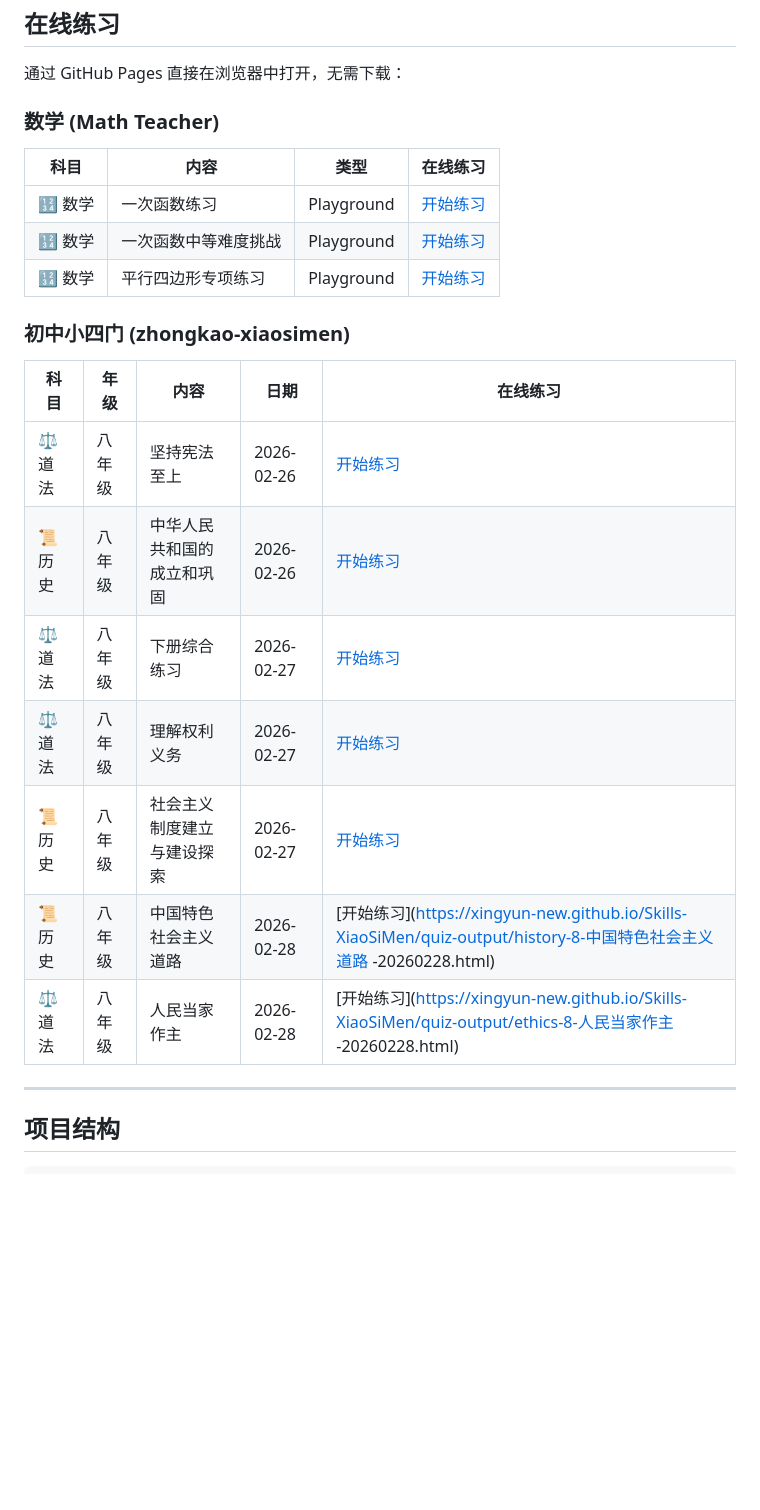
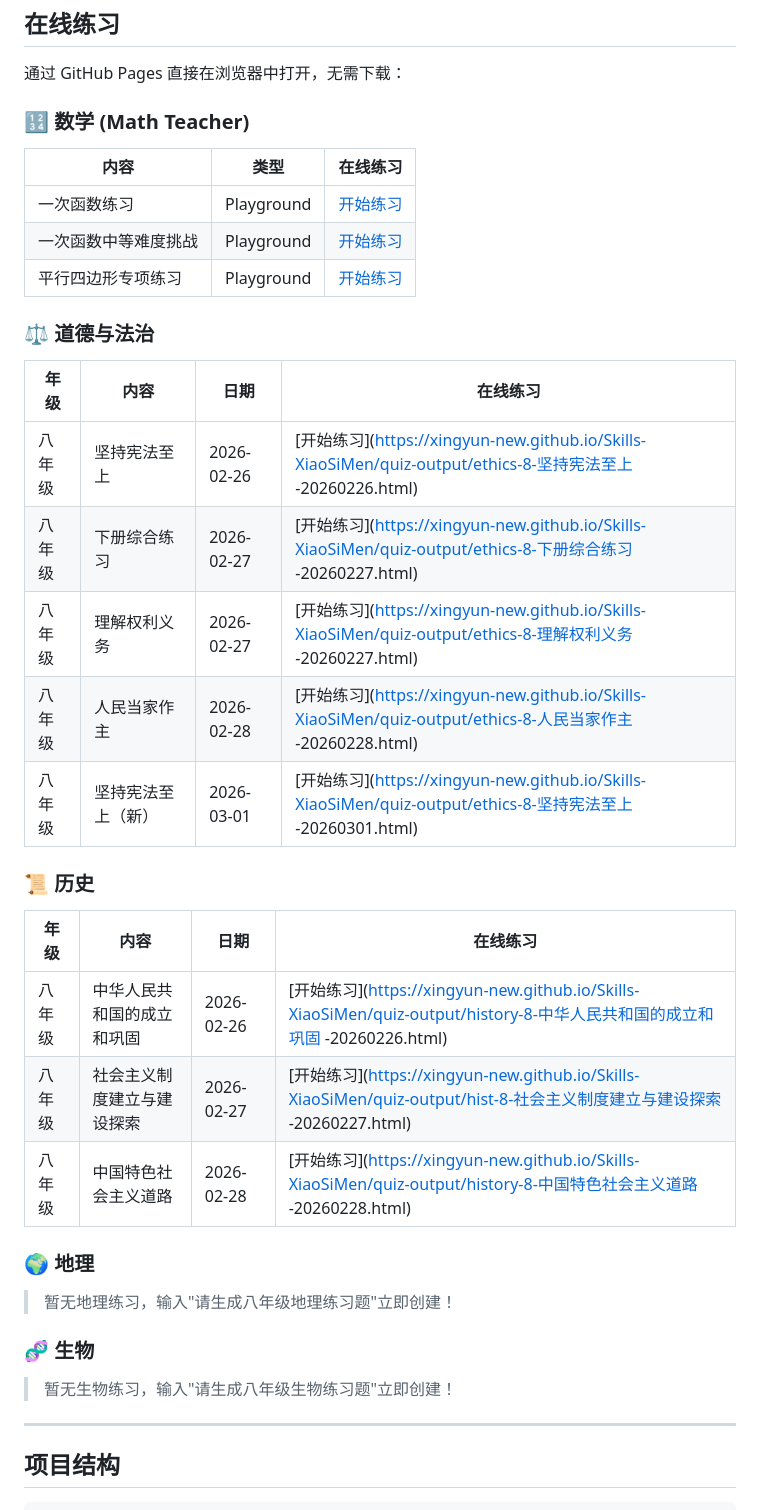
Before and after one commit to xingyun-New/Skills-XiaoSiMen, a Markdown page: README.md, the part around the change. Drawn GitHub-style; blank space fills up the shorter version.

Commit message:
重构 README 在线练习表格：按科目分类并时间排序
Made-with: Cursor

```diff
--- a/README.md
+++ b/README.md
@@ -38,25 +38,39 @@ npx skills add https://github.com/xingyun-New/Skills-XiaoSiMen.git
 
 通过 GitHub Pages 直接在浏览器中打开，无需下载：
 
-### 数学 (Math Teacher)
+### 🔢 数学 (Math Teacher)
 
-| 科目 | 内容 | 类型 | 在线练习 |
+| 内容 | 类型 | 在线练习 |
+|------|------|---------|
+| 一次函数练习 | Playground | [开始练习](https://xingyun-new.github.io/Skills-XiaoSiMen/math-playgrounds/linear-function-quiz.html) |
+| 一次函数中等难度挑战 | Playground | [开始练习](https://xingyun-new.github.io/Skills-XiaoSiMen/math-playgrounds/linear-function-medium-quiz.html) |
+| 平行四边形专项练习 | Playground | [开始练习](https://xingyun-new.github.io/Skills-XiaoSiMen/math-playgrounds/parallelogram-quiz.html) |
+
+### ⚖️ 道德与法治
+
+| 年级 | 内容 | 日期 | 在线练习 |
 |------|------|------|---------|
-| 🔢 数学 | 一次函数练习 | Playground | [开始练习](https://xingyun-new.github.io/Skills-XiaoSiMen/math-playgrounds/linear-function-quiz.html) |
-| 🔢 数学 | 一次函数中等难度挑战 | Playground | [开始练习](https://xingyun-new.github.io/Skills-XiaoSiMen/math-playgrounds/linear-function-medium-quiz.html) |
-| 🔢 数学 | 平行四边形专项练习 | Playground | [开始练习](https://xingyun-new.github.io/Skills-XiaoSiMen/math-playgrounds/parallelogram-quiz.html) |
+| 八年级 | 坚持宪法至上 | 2026-02-26 | [开始练习](https://xingyun-new.github.io/Skills-XiaoSiMen/quiz-output/ethics-8-坚持宪法至上 -20260226.html) |
+| 八年级 | 下册综合练习 | 2026-02-27 | [开始练习](https://xingyun-new.github.io/Skills-XiaoSiMen/quiz-output/ethics-8-下册综合练习 -20260227.html) |
+| 八年级 | 理解权利义务 | 2026-02-27 | [开始练习](https://xingyun-new.github.io/Skills-XiaoSiMen/quiz-output/ethics-8-理解权利义务 -20260227.html) |
+| 八年级 | 人民当家作主 | 2026-02-28 | [开始练习](https://xingyun-new.github.io/Skills-XiaoSiMen/quiz-output/ethics-8-人民当家作主 -20260228.html) |
+| 八年级 | 坚持宪法至上（新） | 2026-03-01 | [开始练习](https://xingyun-new.github.io/Skills-XiaoSiMen/quiz-output/ethics-8-坚持宪法至上 -20260301.html) |
 
-### 初中小四门 (zhongkao-xiaosimen)
+### 📜 历史
 
-| 科目 | 年级 | 内容 | 日期 | 在线练习 |
-|------|------|------|------|---------|
-| ⚖️ 道法 | 八年级 | 坚持宪法至上 | 2026-02-26 | [开始练习](https://xingyun-new.github.io/Skills-XiaoSiMen/quiz-output/ethics-8-坚持宪法至上-20260226.html) |
-| 📜 历史 | 八年级 | 中华人民共和国的成立和巩固 | 2026-02-26 | [开始练习](https://xingyun-new.github.io/Skills-XiaoSiMen/quiz-output/history-8-中华人民共和国的成立和巩固-20260226.html) |
-| ⚖️ 道法 | 八年级 | 下册综合练习 | 2026-02-27 | [开始练习](https://xingyun-new.github.io/Skills-XiaoSiMen/quiz-output/ethics-8-下册综合练习-20260227.html) |
-| ⚖️ 道法 | 八年级 | 理解权利义务 | 2026-02-27 | [开始练习](https://xingyun-new.github.io/Skills-XiaoSiMen/quiz-output/ethics-8-理解权利义务-20260227.html) |
-| 📜 历史 | 八年级 | 社会主义制度建立与建设探索 | 2026-02-27 | [开始练习](https://xingyun-new.github.io/Skills-XiaoSiMen/quiz-output/hist-8-社会主义制度建立与建设探索-20260227.html) |
-| 📜 历史 | 八年级 | 中国特色社会主义道路 | 2026-02-28 | [开始练习](https://xingyun-new.github.io/Skills-XiaoSiMen/quiz-output/history-8-中国特色社会主义道路 -20260228.html) |
-| ⚖️ 道法 | 八年级 | 人民当家作主 | 2026-02-28 | [开始练习](https://xingyun-new.github.io/Skills-XiaoSiMen/quiz-output/ethics-8-人民当家作主 -20260228.html) |
+| 年级 | 内容 | 日期 | 在线练习 |
+|------|------|------|---------|
+| 八年级 | 中华人民共和国的成立和巩固 | 2026-02-26 | [开始练习](https://xingyun-new.github.io/Skills-XiaoSiMen/quiz-output/history-8-中华人民共和国的成立和巩固 -20260226.html) |
+| 八年级 | 社会主义制度建立与建设探索 | 2026-02-27 | [开始练习](https://xingyun-new.github.io/Skills-XiaoSiMen/quiz-output/hist-8-社会主义制度建立与建设探索 -20260227.html) |
+| 八年级 | 中国特色社会主义道路 | 2026-02-28 | [开始练习](https://xingyun-new.github.io/Skills-XiaoSiMen/quiz-output/history-8-中国特色社会主义道路 -20260228.html) |
+
+### 🌍 地理
+
+> 暂无地理练习，输入"请生成八年级地理练习题"立即创建！
+
+### 🧬 生物
+
+> 暂无生物练习，输入"请生成八年级生物练习题"立即创建！
 
 ---
 
```
